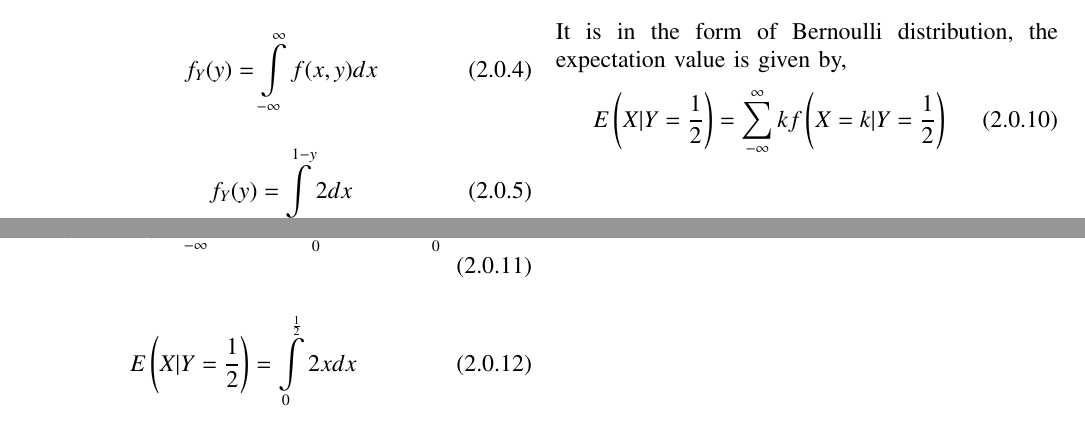
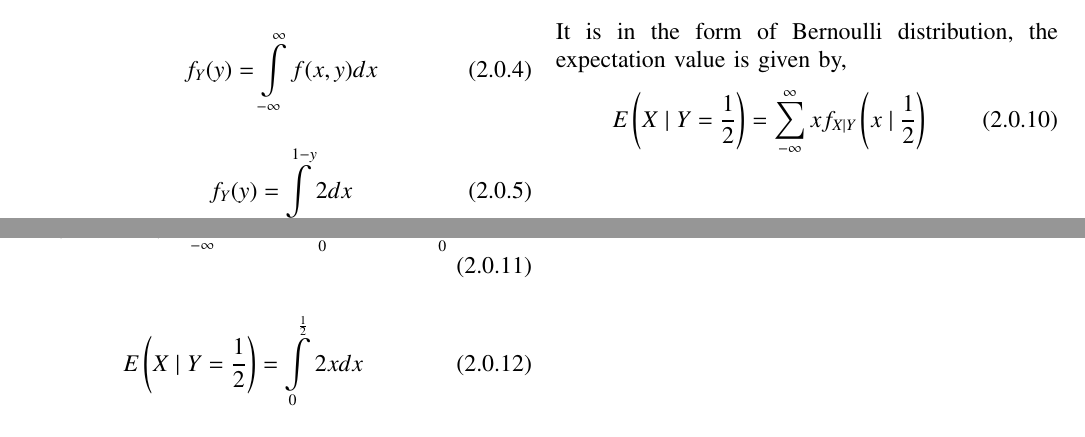
Before and after one commit to PRABHATH-cs20-11038/AI1103, a LaTeX problem sheet (Assignment_3/main.tex): two parts of pages 1 and 2 of 2, joined at a grey line, cut so that both start at the same text. Compiled offline with pdfLaTeX.

Commit message:
Update main.tex

```diff
--- a/Assignment_3/main.tex
+++ b/Assignment_3/main.tex
@@ -208,15 +208,15 @@ by using Bayes theorem,
 
 It is in the form of Bernoulli distribution, the expectation value is given by,
 \begin{align}
-    E\brak{X|Y=\frac{1}{2}}=\sum\limits_{-\infty}^{\infty}k f\brak{X=k|Y=\frac{1}{2}}
+    E\brak{X\mid Y=\frac{1}{2}}=\sum\limits_{-\infty}^{\infty}x f_{X\mid Y}\brak{x\mid\frac{1}{2}}
 \end{align}
 \begin{align}
-    E\brak{X|Y=\frac{1}{2}}=\int\limits_{-\infty}^0x(0)d x + \int\limits_0^\frac{1}{2}x(2)d x + \int\limits^{-\infty}_0x(0)d x
+    E\brak{X\mid Y=\frac{1}{2}}=\int\limits_{-\infty}^0x(0)d x + \int\limits_0^\frac{1}{2}x(2)d x + \int\limits^{-\infty}_0x(0)d x
 \end{align}
 \begin{align}
-    E\brak{X|Y=\frac{1}{2}}=\int\limits_0^\frac{1}{2}2x d x
+    E\brak{X\mid Y=\frac{1}{2}}=\int\limits_0^\frac{1}{2}2x d x
 \end{align}
 \begin{align}
-    E\brak{X|Y=\frac{1}{2}}=\frac{1}{4}
+    E\brak{X\mid Y=\frac{1}{2}}=\frac{1}{4}
 \end{align}
 
```
Also changed, not shown: Assignment_3/main.tex (8 more changed lines).
